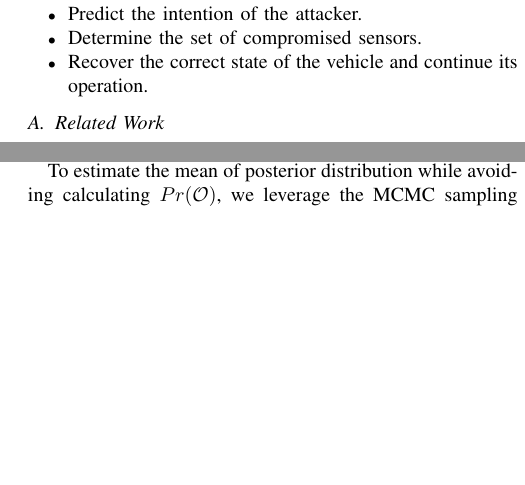
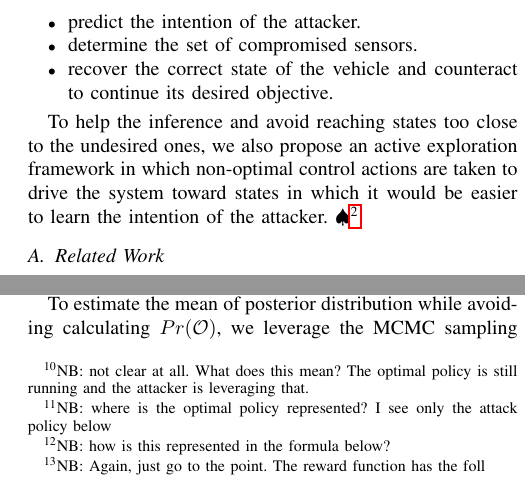
Before and after one commit to jiankangren/ICCPS-2018, a LaTeX paper (main.tex): two parts of the columns of pages 2 and 4 of 8, joined at a grey line, cut so that both start at the same text, the shorter picture padded with empty space. Compiled offline with pdfLaTeX.

Commit message:
more comments
paper needs to be revised…there are too many grammatical errors. It’s
hard to read and follow

```diff
--- a/main.tex
+++ b/main.tex
@@ -169,13 +169,18 @@ A malicious attacker performs a coordinated attack by spoofing one or more of se
 %We consider a smart attacker who hides his sensor attack vectors within the noise profiles of the attacked sensors or within the environment disturbance model.
 
 Our goal is to develop a technique to infer the intention of the attacker and recover the system before reaching the undesired state.
-The idea is that if we are able to determine which set of sensors are under attack before the vehicle arrives to the undesired destination, we can correctly reconstruct the state of the vehicle using the remaining uncompromised set of sensors.
-We show that by using Inverse Reinforcement Learning techniques we are able to:
+
+%The idea is that if we are able to determine which set of sensors are under attack before the vehicle arrives to the undesired destination, we can correctly reconstruct the state of the vehicle using the remaining uncompromised set of sensors.
+
+To this end we leverage sensor redundancy and the theory of Inverse Reinforcement Learning to:
 \begin{itemize}
-    \item Predict the intention of the attacker.
-    \item Determine the set of compromised sensors.
-    \item Recover the correct state of the vehicle and continue its operation.
+    \item predict the intention of the attacker.
+    \item determine the set of compromised sensors.
+    \item recover the correct state of the vehicle and counteract to continue its desired objective.
 \end{itemize}
+
+To help the inference and avoid reaching states too close to the undesired ones, we also propose an active exploration framework in which non-optimal control actions are taken to drive the system toward states in which it would be easier to learn the intention of the attacker. \NB{may need to expand more on this thoughts}
+
 %\NB{Check.you need to add the approach that we are using and contribution here.}
 %Once the vehicle state is estimated correctly, the controller can drive the vehicle back on its coarse navigating towards the desired destination.
 
@@ -248,3 +253,4 @@ Attacker Intention Inference and Recovery: Given a set $\mathcal{G}$ of states t
 \end{problem}
 
 \section{Attacker Intention Inference}\label{sec:approach}
+We propose to cast Problem \ref{prob:p1} as an Inverse Reinforcement Learning problem. Specifically, we consider that the autonomous vehicle follows an optimal policy $\pi^*$ to perform its navigation task to the desired goal. We call $\pi^*$ the mission policy. After the attacker starts his attack on the vehicle, we consider the vehicle starts acting as an agent that navigates in the environment according to the attacker's desired policy $\pi^a$ \NB{not clear at all. What does this mean? The optimal policy is still running and the attacker is leveraging that.} \NB{where is the optimal policy represented? I see only the attack policy below}. We call $\pi^a$ the attack policy. The policy $\pi^a$ drives the agent towards the target destination $g^a$ as fast as possible while hiding the attack within the sensors noise profiles or the environment disturbance model \NB{how is this represented in the formula below?}. At each state $s$, the policy $\pi^a$ is calculated according to:
@@ -252,6 +257,6 @@ We propose to cast Problem \ref{prob:p1} as an Inverse Reinforcement Learning pr
 \[ \pi^a(s) = \arg\!\max_{a\in A} Q^{\pi^a}(s,a,R^a)\]
 
-The reward function $R^a$ can take many forms. For the sake of simplicity we assume that the reward function takes the following form .
+The reward function $R^a$ can take many forms. For the sake of simplicity we assume that the reward function takes the following form \NB{Again, just go to the point. The reward function has the foll }.
   \begin{equation}
     R^a(s)=\left\{
                 \begin{array}{ll}
```
Also changed, not shown: main.tex (13 more changed lines).
